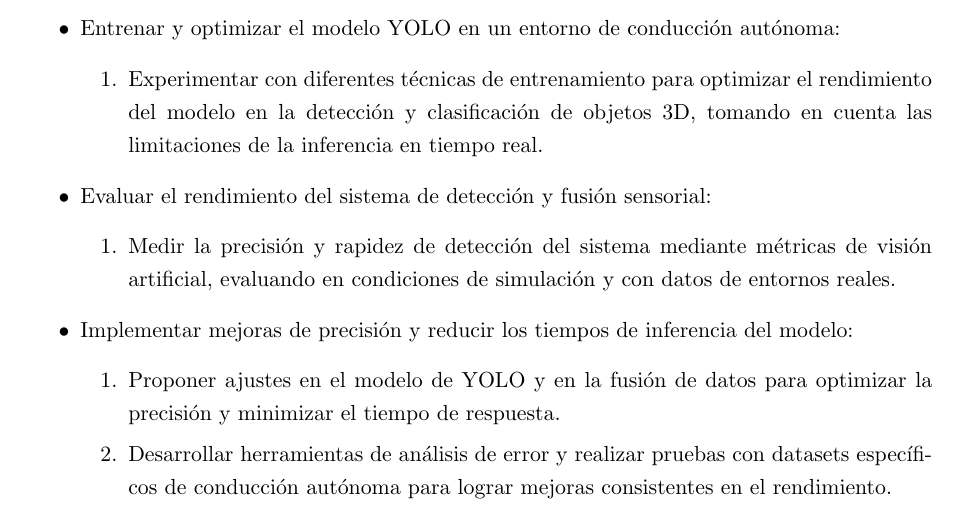
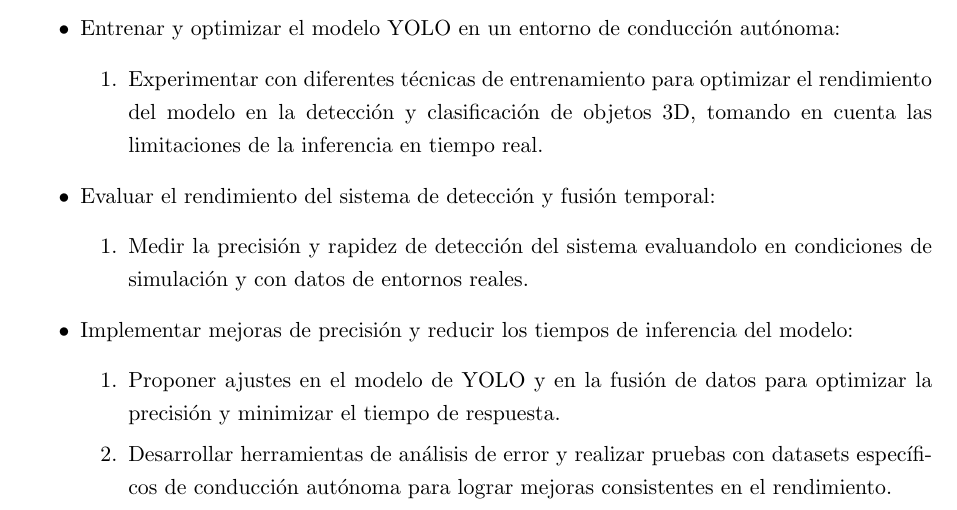
Before and after one commit to EstebanGomez1/TFG, a LaTeX document (LaTex/AnteTFG/Anteproyecto/anteproyecto.tex): part of page 2 of 4, cut so that both start at the same text. Compiled offline with XeLaTeX.

Commit message:
actualizacion anteproyecto

```diff
--- a/LaTex/AnteTFG/Anteproyecto/anteproyecto.tex
+++ b/LaTex/AnteTFG/Anteproyecto/anteproyecto.tex
@@ -144,9 +144,9 @@ Los objetivos específicos de este proyecto son los siguientes:
 		\item Experimentar con diferentes técnicas de entrenamiento para optimizar el rendimiento del modelo en la detección y clasificación de objetos 3D, tomando en cuenta las limitaciones de la inferencia en tiempo real.
 	\end{enumerate}
 
-	\item Evaluar el rendimiento del sistema de detección y fusión sensorial:
+	\item Evaluar el rendimiento del sistema de detección y fusión temporal:
 	\begin{enumerate}
-		\item Medir la precisión y rapidez de detección del sistema mediante métricas de visión artificial, evaluando en condiciones de simulación y con datos de entornos reales.
+		\item Medir la precisión y rapidez de detección del sistema evaluandolo en condiciones de simulación y con datos de entornos reales.
 	\end{enumerate}
 
 	\item Implementar mejoras de precisión y reducir los tiempos de inferencia del modelo:
```
Also changed, not shown: LaTex/AnteTFG/Anteproyecto/anteproyecto.pdf, anteproyecto.pdf.
